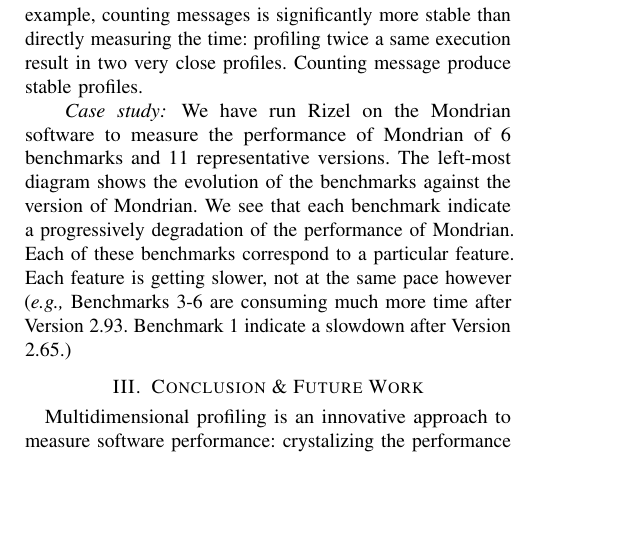
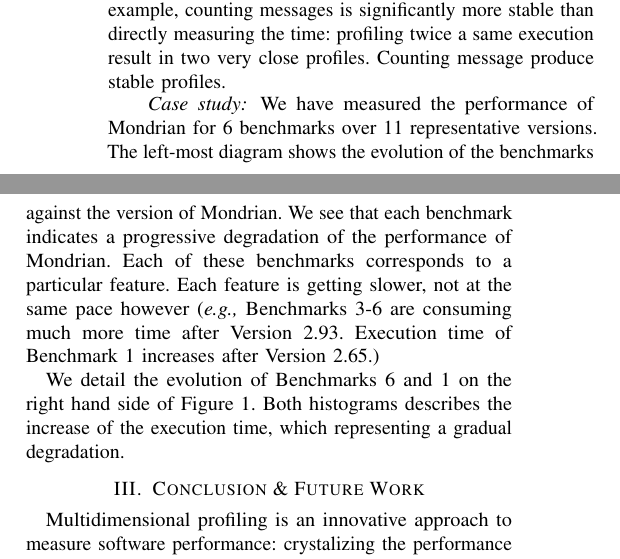
Before and after one commit to jpsandoval/2012-SRCJuanPablo, a LaTeX paper (main.tex): part of one column of page 2 of 2 before the commit and two parts of the columns of page 2 of 2 after it, the two joined at a grey line, cut so that both start at the same text, the shorter picture padded with empty space. Compiled offline with pdfLaTeX.

Commit message:
worked a bit on it

```diff
--- a/main.tex
+++ b/main.tex
@@ -271,10 +270,10 @@ We have prototyped Rizel, a multidimensional profiler. Rizel is implemented for
 Our profiler measures the number of messages sent by each method. It has been shown~\cite{Berg11d} that counting messages has many advantages over estimating the execution time. For example, counting messages is significantly more stable than directly measuring the time: profiling twice a same execution result in two very close profiles. Counting message produce stable profiles.
 
 \paragraph{Case study}
-We have run Rizel on the Mondrian software to measure the performance of Mondrian of 6 benchmarks and 11 representative versions.
-The left-most diagram shows the evolution of the benchmarks against the version of Mondrian. We see that each benchmark indicate a progressively degradation of the performance of Mondrian. Each of these benchmarks correspond to a particular feature. Each feature is getting slower, not at the same pace however (\eg Benchmarks 3-6 are consuming much more time after Version 2.93. Benchmark 1 indicate a slowdown after Version 2.65.)
+We have measured the performance of Mondrian for 6 benchmarks over 11 representative versions.
+The left-most diagram shows the evolution of the benchmarks against the version of Mondrian. We see that each benchmark indicates a progressive degradation of the performance of Mondrian. Each of these benchmarks corresponds to a particular feature. Each feature is getting slower, not at the same pace however (\eg Benchmarks 3-6 are consuming much more time after Version 2.93. Execution time of Benchmark 1 increases after Version 2.65.)
 
-
+We detail the evolution of Benchmarks 6 and 1 on the right hand side of \figref{final2}. Both histograms describes the increase of the execution time, which representing a gradual degradation.
 
 
 %%%%%%%%%%%%%%%%%%%%%%%%
```
Also changed, not shown: main.tex (5 more changed lines).
